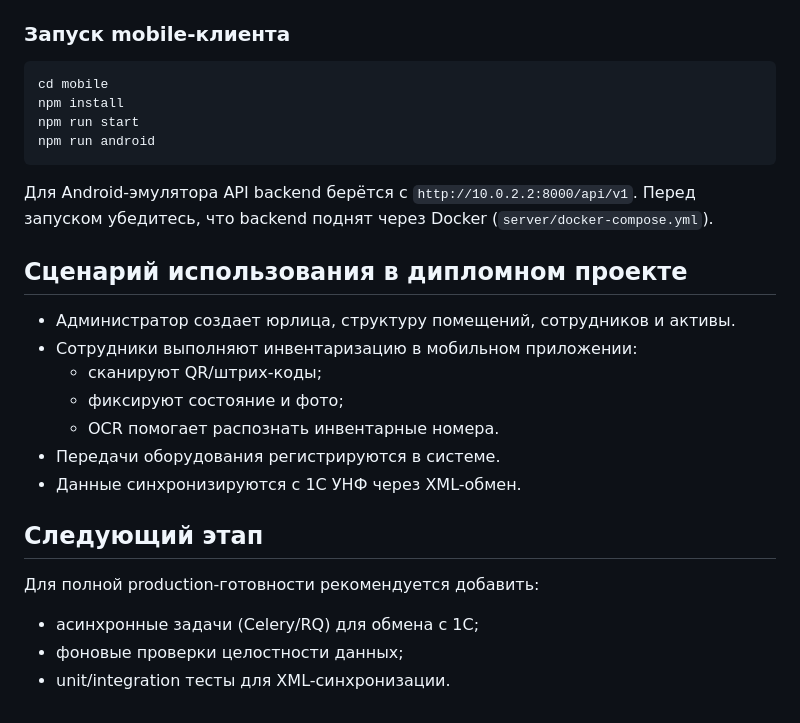
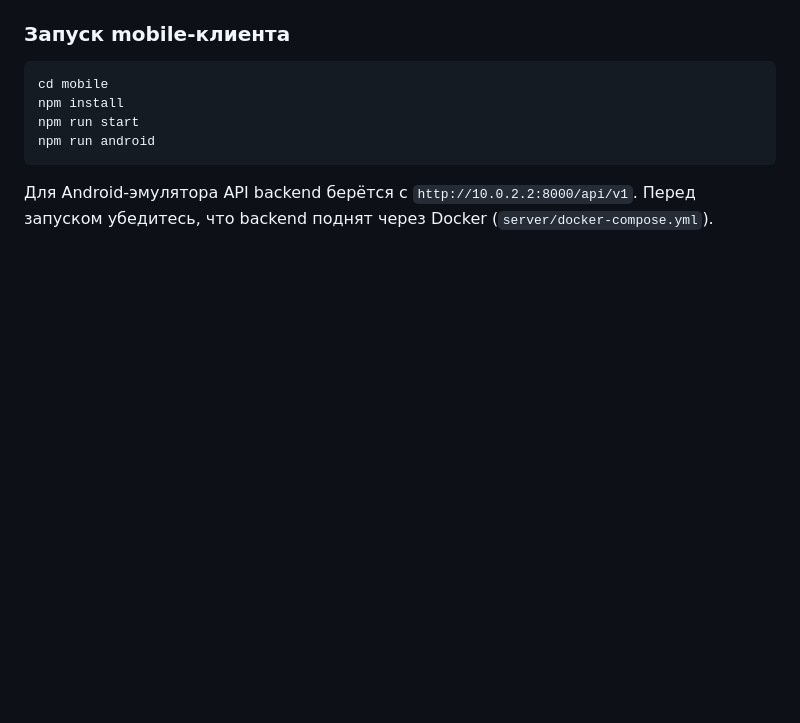
Before and after one commit to gimmesec/Smartinv, a Markdown page: README.md, the part around the change. GitHub-like rendering; blank space fills up the shorter version.

Commit message:
поправил README

```diff
--- a/README.md
+++ b/README.md
@@ -270,21 +270,3 @@ npm run android
 
 Для Android-эмулятора API backend берётся с `http://10.0.2.2:8000/api/v1`.
 Перед запуском убедитесь, что backend поднят через Docker (`server/docker-compose.yml`).
-
-## Сценарий использования в дипломном проекте
-
-- Администратор создает юрлица, структуру помещений, сотрудников и активы.
-- Сотрудники выполняют инвентаризацию в мобильном приложении:
-  - сканируют QR/штрих-коды;
-  - фиксируют состояние и фото;
-  - OCR помогает распознать инвентарные номера.
-- Передачи оборудования регистрируются в системе.
-- Данные синхронизируются с 1С УНФ через XML-обмен.
-
-## Следующий этап
-
-Для полной production-готовности рекомендуется добавить:
-
-- асинхронные задачи (Celery/RQ) для обмена с 1С;
-- фоновые проверки целостности данных;
-- unit/integration тесты для XML-синхронизации.
```
